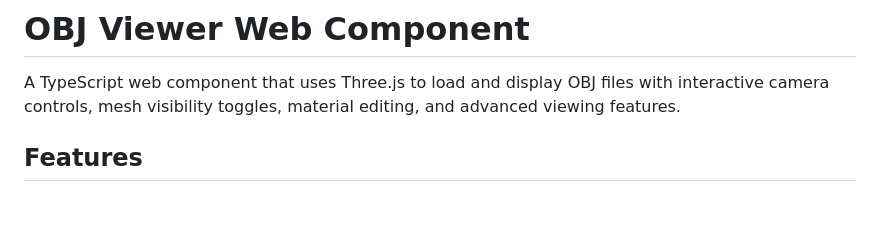
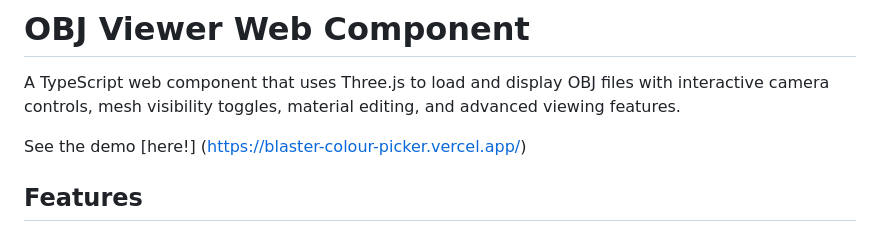
Before and after one commit to HerrChick/blaster-colour-picker, a Markdown page: README.md, the part around the change. Rendered like a GitHub page; blank space fills up the shorter version.

Commit message:
added demo to readme

```diff
--- a/README.md
+++ b/README.md
@@ -1,6 +1,8 @@
 # OBJ Viewer Web Component
 
 A TypeScript web component that uses Three.js to load and display OBJ files with interactive camera controls, mesh visibility toggles, material editing, and advanced viewing features.
+
+See the demo [here!] (https://blaster-colour-picker.vercel.app/)
 
 ## Features
 
```
